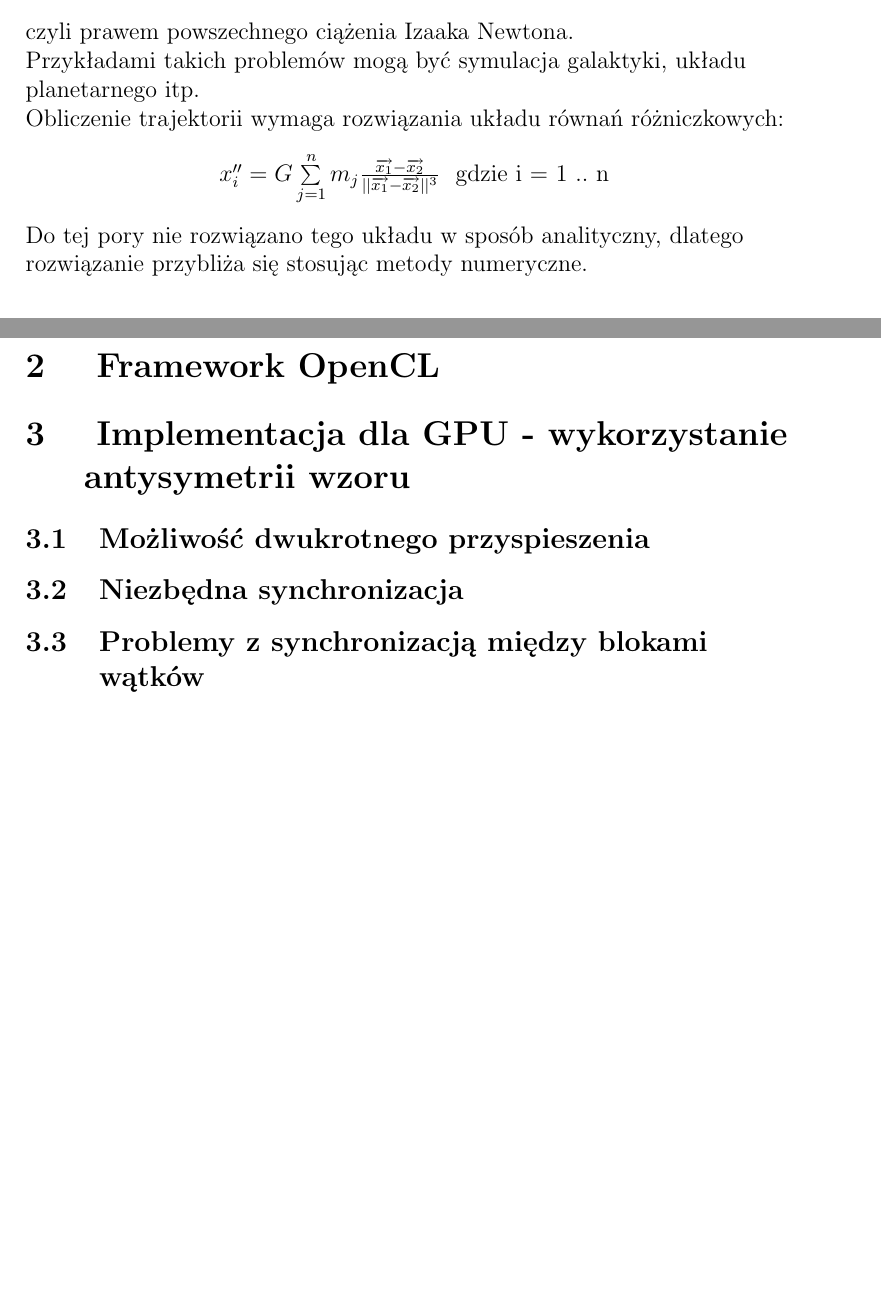
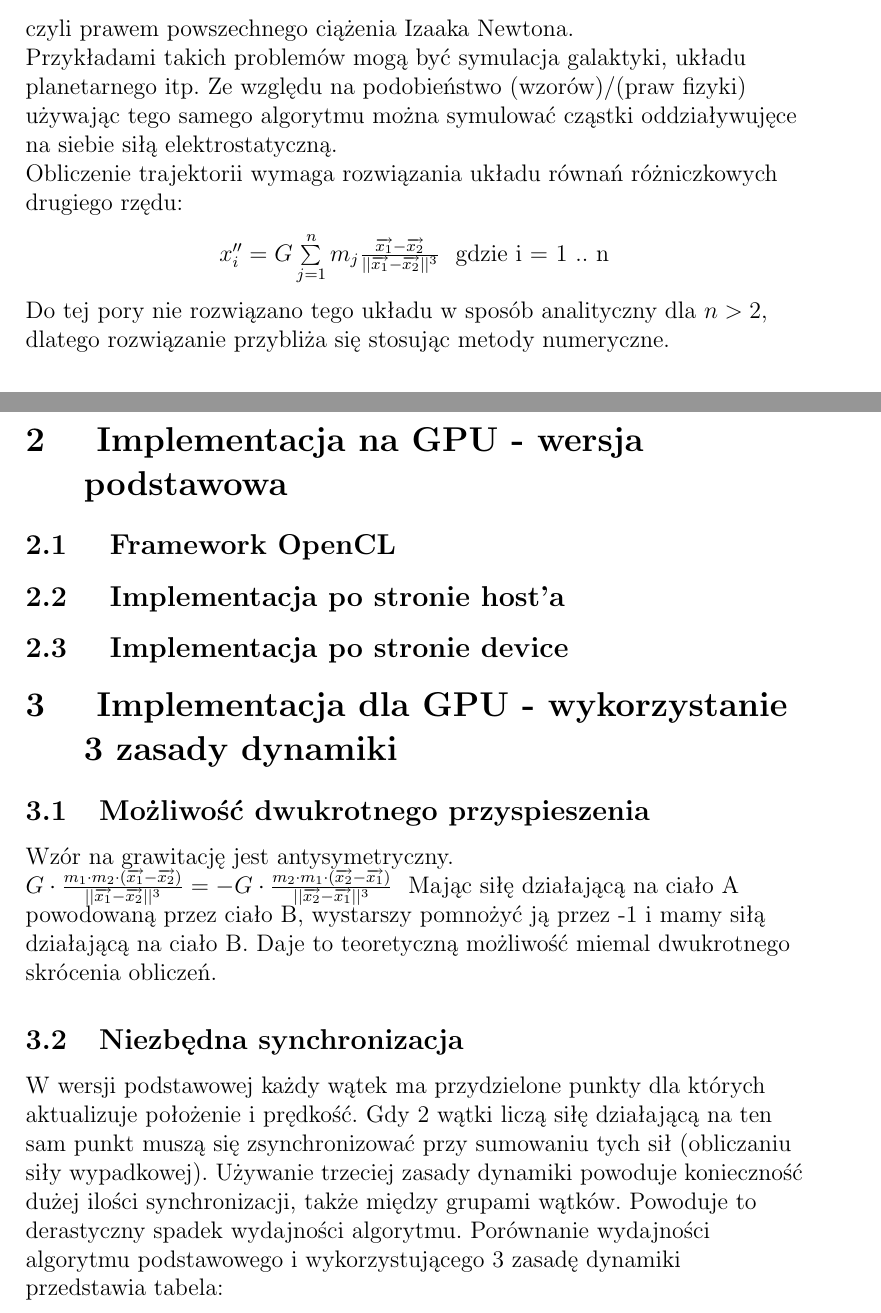
Before and after one commit to winiarz/magisterka-tekst, a LaTeX document (magisterka.tex, which reads Rozdzial_1/rozdzial1.tex, Rozdzial_2/rozdzial2.tex, Rozdzial_3/rozdzial3.tex): two parts of pages 2 and 4 of 5 before the commit and two parts of pages 2 and 3 of 4 after it, joined at a grey line, cut so that both start at the same text, the shorter picture padded with empty space. Compiled offline with pdfLaTeX.

Commit message:
troche tekstu i wzor

```diff
--- a/Rozdzial_1/rozdzial1.tex
+++ b/Rozdzial_1/rozdzial1.tex
@@ -9,12 +9,15 @@
 \end{center}
 
 czyli prawem powszechnego ciążenia Izaaka Newtona.\linebreak
-Przykładami takich problemów mogą być symulacja galaktyki, układu planetarnego itp.\linebreak
-Obliczenie trajektorii wymaga rozwiązania układu równań różniczkowych:
+Przykładami takich problemów mogą być symulacja galaktyki, układu planetarnego itp.
+Ze względu na podobieństwo (wzorów)/(praw fizyki) używając tego samego algorytmu można symulować cząstki oddziaływujęce na siebie siłą elektrostatyczną.\linebreak
+Obliczenie trajektorii wymaga rozwiązania układu równań różniczkowych drugiego rzędu:
 \begin{center}
 \input{Wzory/grawitacja_rozniczkowo.tex} gdzie i = 1 .. n
 \end{center}
-Do tej pory nie rozwiązano tego układu w sposób analityczny, dlatego rozwiązanie przybliża się stosując metody numeryczne.
+
+
+Do tej pory nie rozwiązano tego układu w sposób analityczny dla $n > 2$, dlatego rozwiązanie przybliża się stosując metody numeryczne.
 
 \subsection {Metody symulowania punktów materialnych}
 
--- a/Rozdzial_2/rozdzial2.tex
+++ b/Rozdzial_2/rozdzial2.tex
@@ -1,2 +1,9 @@
 
-\section { Framework OpenCL }
+\section { Implementacja na GPU - wersja podstawowa }
+
+\subsection{ Framework OpenCL }
+
+\subsection{ Implementacja po stronie host'a }
+
+
+\subsection{ Implementacja po stronie device }
--- a/Rozdzial_3/rozdzial3.tex
+++ b/Rozdzial_3/rozdzial3.tex
@@ -1,5 +1,11 @@
 
-\section { Implementacja dla GPU - wykorzystanie antysymetrii wzoru }
+\section { Implementacja dla GPU - wykorzystanie 3 zasady dynamiki }
 \subsection {Możliwość dwukrotnego przyspieszenia}
+
+Wzór na grawitację jest antysymetryczny.
+\input{Wzory/grawitacja_antysymetria.tex}
+Mając siłę działającą na ciało A powodowaną przez ciało B, wystarszy pomnożyć ją przez -1 i mamy siłą działającą na ciało B. Daje to teoretyczną możliwość miemal dwukrotnego skrócenia obliczeń.
+
 \subsection {Niezbędna synchronizacja}
-\subsection {Problemy z synchronizacją między blokami wątków}
+W wersji podstawowej każdy wątek ma przydzielone punkty dla których aktualizuje położenie i prędkość. Gdy 2 wątki liczą siłę działającą na ten sam punkt muszą się zsynchronizować przy sumowaniu tych sił (obliczaniu siły wypadkowej). Używanie trzeciej zasady dynamiki powoduje konieczność dużej ilości synchronizacji, także między grupami wątków. Powoduje to derastyczny spadek wydajności algorytmu.
+Porównanie wydajności algorytmu podstawowego i wykorzystującego 3 zasadę dynamiki przedstawia tabela:
--- /dev/null
+++ b/Wzory/grawitacja_antysymetria.tex
@@ -0,0 +1,6 @@
+
+$
+G \cdot \frac{m_{1} \cdot m_{2} \cdot ( \overrightarrow{x_{1}} - \overrightarrow{x_{2}}) } { || \overrightarrow{x_{1}} - \overrightarrow{x_{2}} || ^{3} }
+= -
+G \cdot \frac{m_{2} \cdot m_{1} \cdot ( \overrightarrow{x_{2}} - \overrightarrow{x_{1}}) } { || \overrightarrow{x_{2}} - \overrightarrow{x_{1}} || ^{3} }
+$
```
Also changed, not shown: Rozdzial_1/rozdzial1.tex (5 more changed lines).
